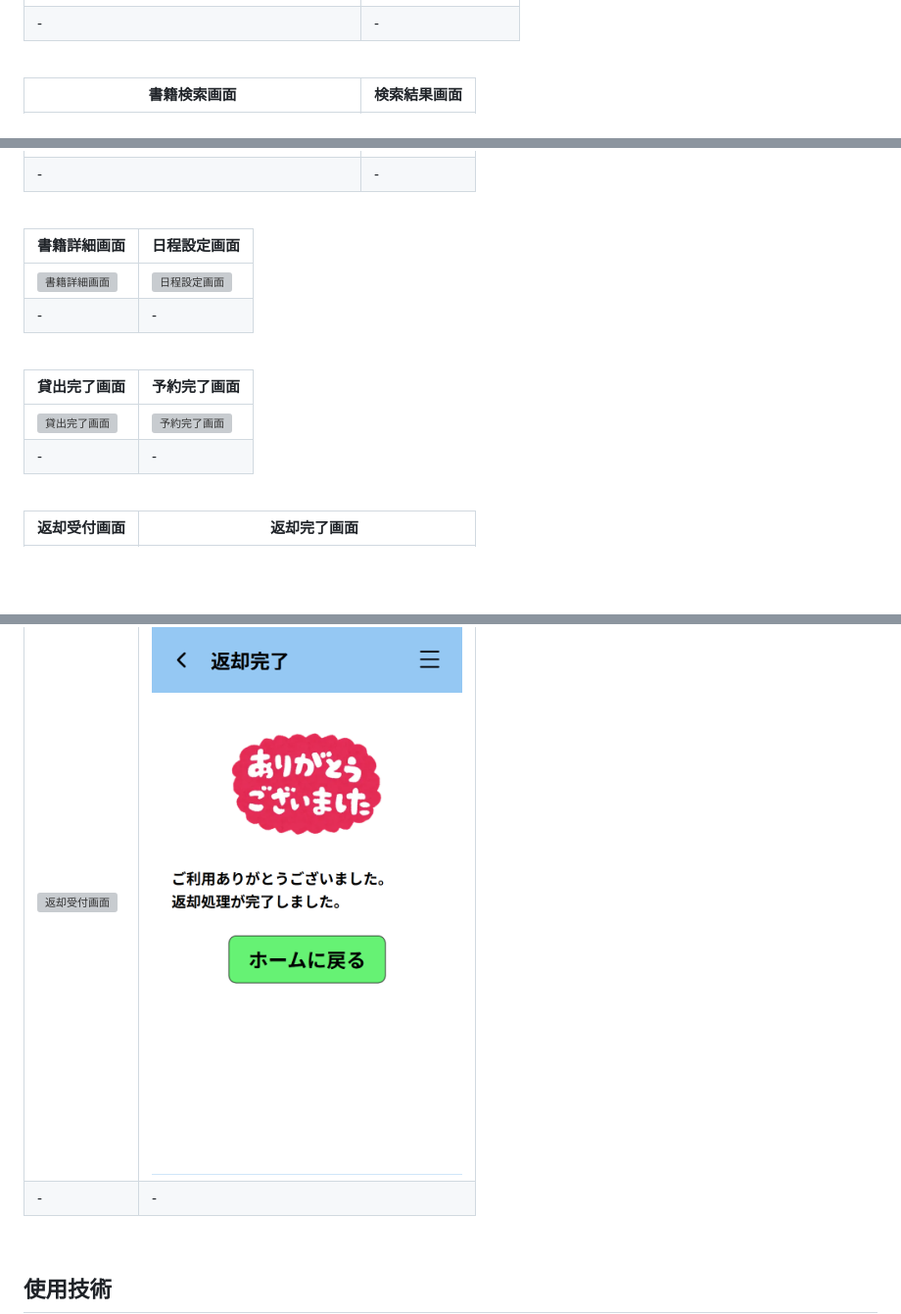
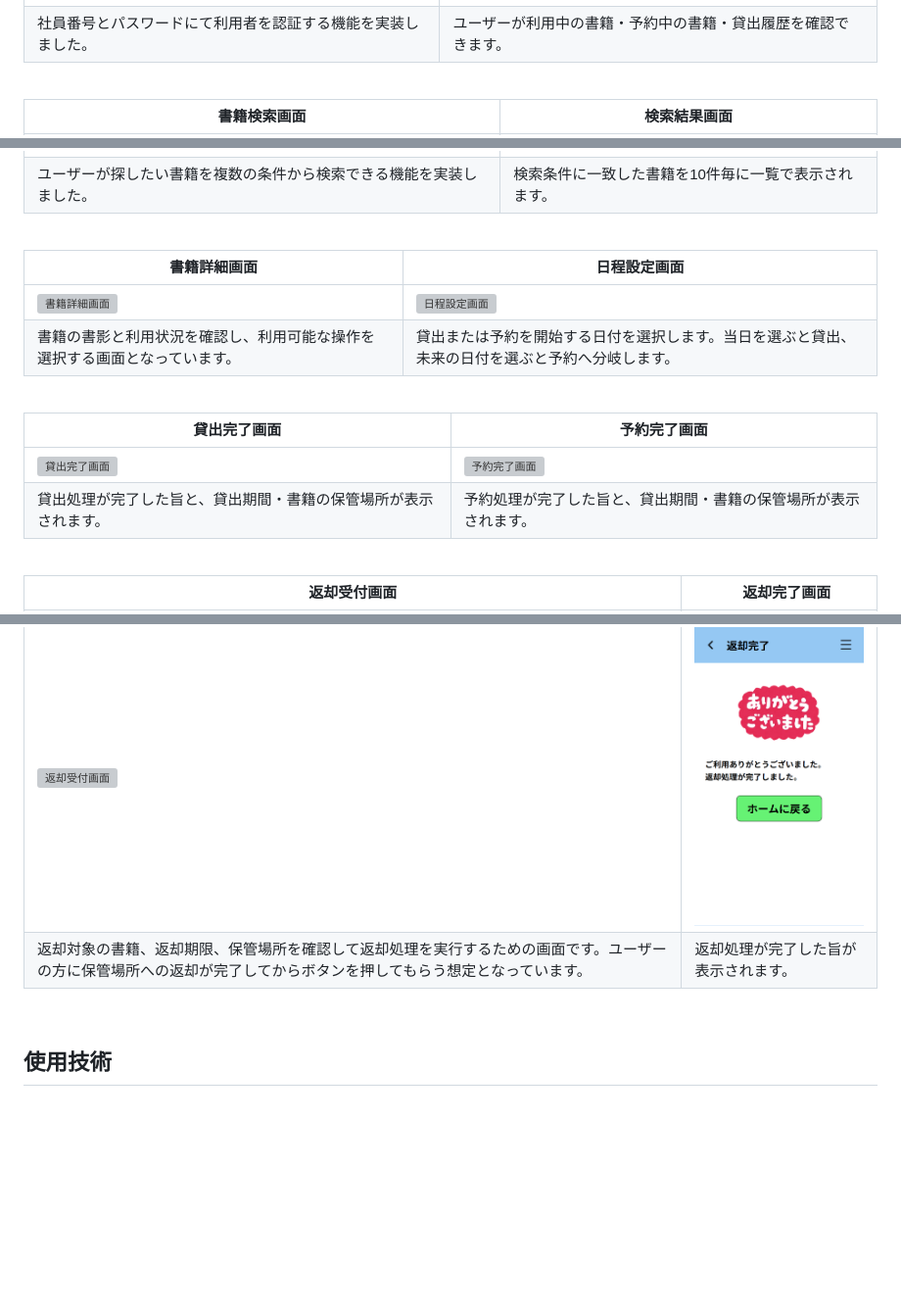
Before and after one commit to SI70185430/decentralized_library_app, a Markdown page: README.md, 3 parts joined by grey strips. Shown at 98% size. GitHub-like rendering; blank space fills up the shorter version; grey boxes are pictures that could not be loaded.

Commit message:
その他：READMEの機能一覧に説明文を追加

```diff
--- a/README.md
+++ b/README.md
@@ -18,35 +18,35 @@
 | ログイン画面 | ユーザートップ画面 |
 | ---- | ---- |
 | ![ログイン画面](assets/readme/01_ログイン画面.png) | ![ユーザートップ画面](assets/readme/02_ユーザートップ画面.png) |
-| - | - |
+| 社員番号とパスワードにて利用者を認証する機能を実装しました。 | ユーザーが利用中の書籍・予約中の書籍・貸出履歴を確認できます。 |
 
 <br />
 
 | 書籍検索画面 | 検索結果画面 |
 | ---- | ---- |
 | ![書籍検索画面](assets/readme/03_書籍検索画面.png) | ![検索結果画面](assets/readme/04_検索結果画面.png) |
-| - | - |
+| ユーザーが探したい書籍を複数の条件から検索できる機能を実装しました。 | 検索条件に一致した書籍を10件毎に一覧で表示されます。 |
 
 <br />
 
 | 書籍詳細画面 | 日程設定画面 |
 | ---- | ---- |
 | ![書籍詳細画面](assets/readme/05_書籍詳細画面.png) | ![日程設定画面](assets/readme/06_日程設定画面.png) |
-| - | - |
+| 書籍の書影と利用状況を確認し、利用可能な操作を選択する画面となっています。 | 貸出または予約を開始する日付を選択します。当日を選ぶと貸出、未来の日付を選ぶと予約へ分岐します。 |
 
 <br />
 
 | 貸出完了画面 | 予約完了画面 |
 | ---- | ---- |
 | ![貸出完了画面](assets/readme/07_貸出完了画面.png) | ![予約完了画面](assets/readme/08_予約完了画面.png) |
-| - | - |
+| 貸出処理が完了した旨と、貸出期間・書籍の保管場所が表示されます。 | 予約処理が完了した旨と、貸出期間・書籍の保管場所が表示されます。 |
 
 <br />
 
 | 返却受付画面 |　返却完了画面 |
 | ---- | ---- |
 | ![返却受付画面](assets/readme/09_返却受付画面.png) | ![返却完了画面](assets/readme/10_返却完了画面.png) |
-| - | - |
+| 返却対象の書籍、返却期限、保管場所を確認して返却処理を実行するための画面です。ユーザーの方に保管場所への返却が完了してからボタンを押してもらう想定となっています。 | 返却処理が完了した旨が表示されます。 |
 
 <br />
 
```
